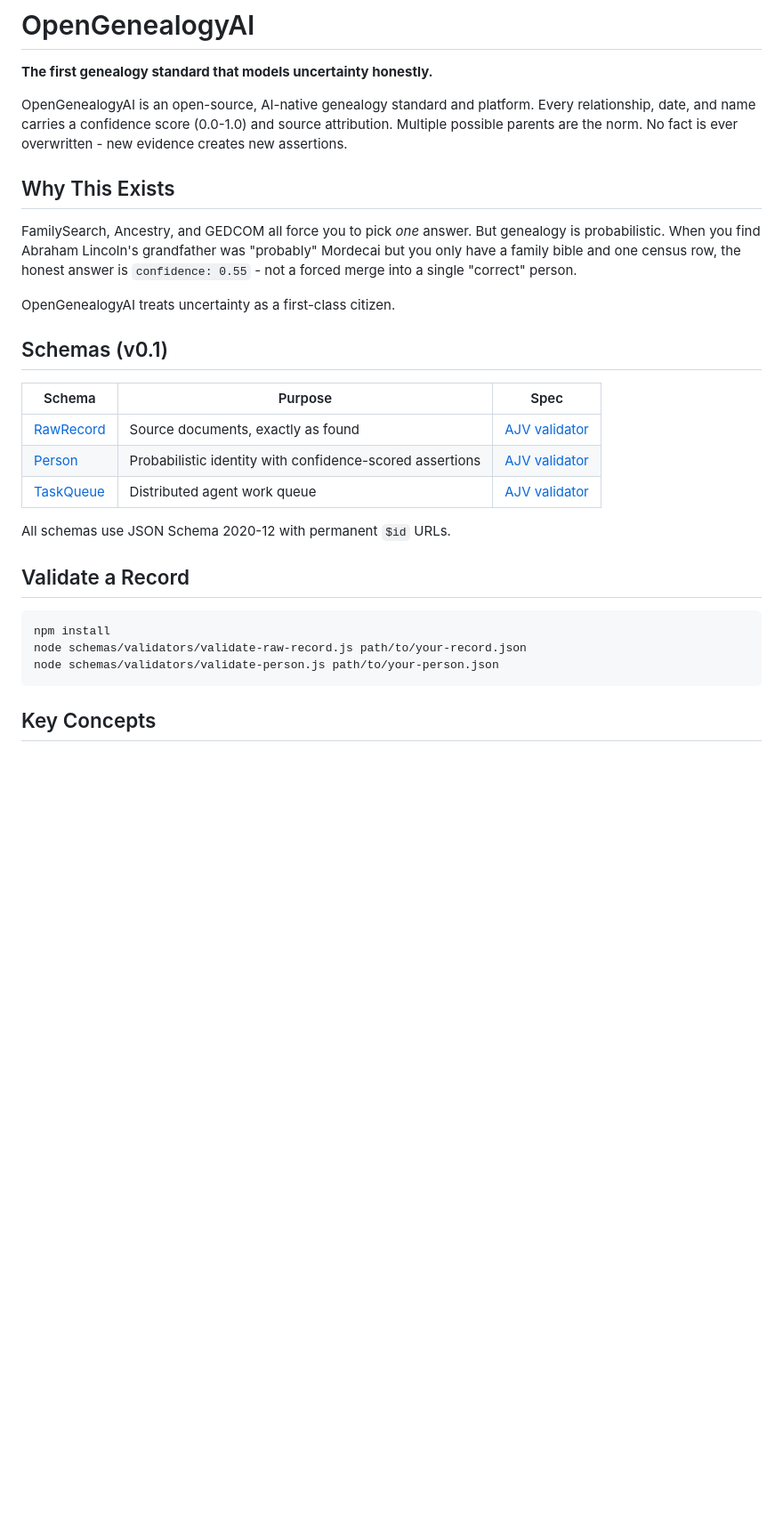
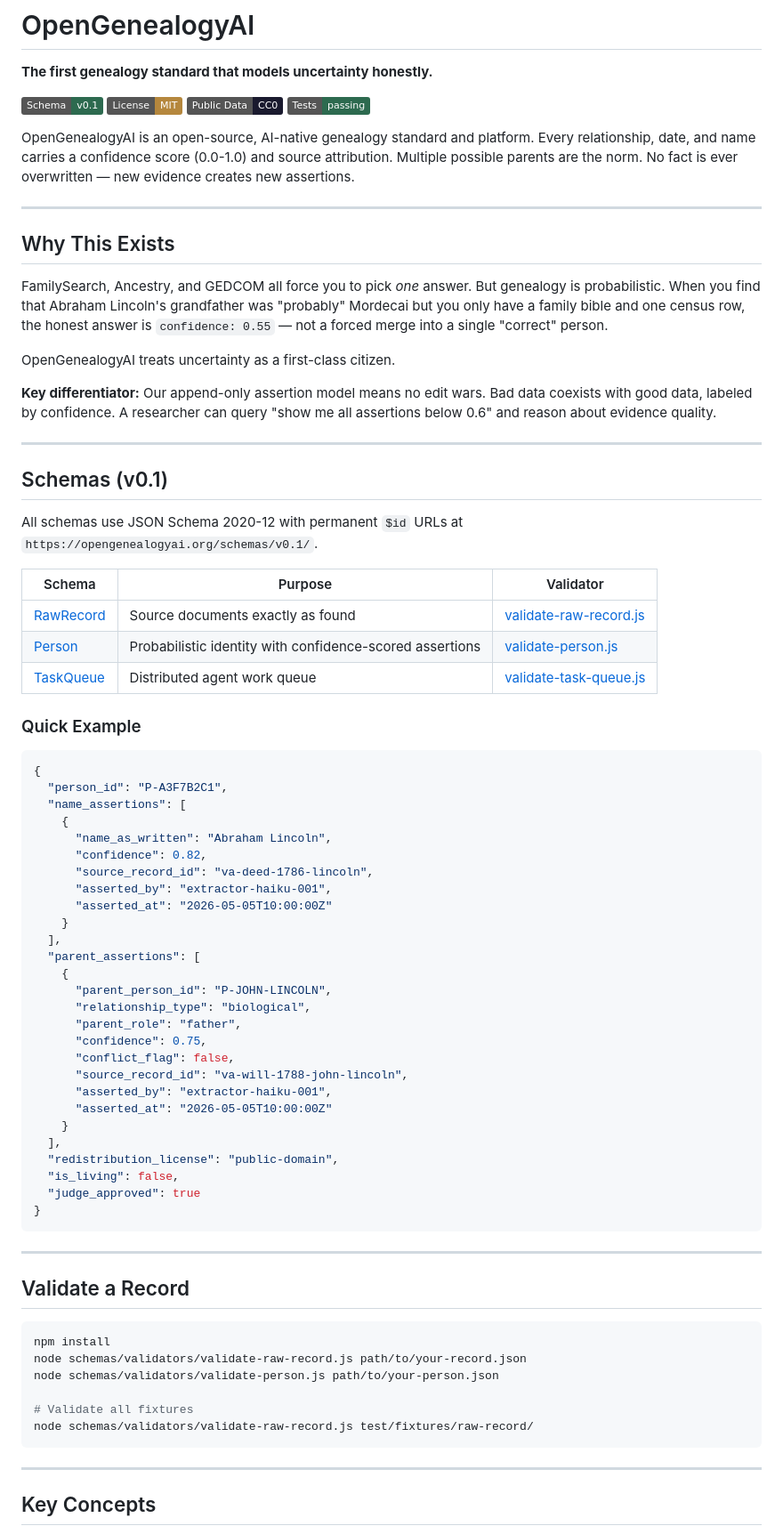
Before and after one commit to OpenGenealogyai/opengenealogyai, a Markdown page: README.md, the part around one of its changes. Shown at 89% size. GitHub-like rendering; badges without logos; blank space fills up the shorter version.

````diff
--- a/README.md
+++ b/README.md
@@ -2,23 +2,68 @@
 
 **The first genealogy standard that models uncertainty honestly.**
 
-OpenGenealogyAI is an open-source, AI-native genealogy standard and platform. Every relationship, date, and name carries a confidence score (0.0-1.0) and source attribution. Multiple possible parents are the norm. No fact is ever overwritten - new evidence creates new assertions.
+[![Schema v0.1](https://img.shields.io/badge/Schema-v0.1-2d6a4f)](schemas/raw-record.schema.json)
+[![License: MIT](https://img.shields.io/badge/License-MIT-b5873d)](LICENSE)
+[![Data: CC0](https://img.shields.io/badge/Public_Data-CC0-1a1a2e)](https://creativecommons.org/publicdomain/zero/1.0/)
+[![Tests](https://img.shields.io/badge/Tests-passing-2d6a4f)](#testing)
+
+OpenGenealogyAI is an open-source, AI-native genealogy standard and platform. Every relationship, date, and name carries a confidence score (0.0-1.0) and source attribution. Multiple possible parents are the norm. No fact is ever overwritten — new evidence creates new assertions.
+
+---
 
 ## Why This Exists
 
-FamilySearch, Ancestry, and GEDCOM all force you to pick *one* answer. But genealogy is probabilistic. When you find Abraham Lincoln's grandfather was "probably" Mordecai but you only have a family bible and one census row, the honest answer is `confidence: 0.55` - not a forced merge into a single "correct" person.
+FamilySearch, Ancestry, and GEDCOM all force you to pick *one* answer. But genealogy is probabilistic. When you find that Abraham Lincoln's grandfather was "probably" Mordecai but you only have a family bible and one census row, the honest answer is `confidence: 0.55` — not a forced merge into a single "correct" person.
 
 OpenGenealogyAI treats uncertainty as a first-class citizen.
 
+**Key differentiator:** Our append-only assertion model means no edit wars. Bad data coexists with good data, labeled by confidence. A researcher can query "show me all assertions below 0.6" and reason about evidence quality.
+
+---
+
 ## Schemas (v0.1)
 
-| Schema | Purpose | Spec |
-|--------|---------|------|
-| [RawRecord](schemas/raw-record.schema.json) | Source documents, exactly as found | [AJV validator](schemas/validators/validate-raw-record.js) |
-| [Person](schemas/person.schema.json) | Probabilistic identity with confidence-scored assertions | [AJV validator](schemas/validators/validate-person.js) |
-| [TaskQueue](schemas/task-queue.schema.json) | Distributed agent work queue | [AJV validator](schemas/validators/validate-task-queue.js) |
+All schemas use JSON Schema 2020-12 with permanent `$id` URLs at `https://opengenealogyai.org/schemas/v0.1/`.
 
-All schemas use JSON Schema 2020-12 with permanent `$id` URLs.
+| Schema | Purpose | Validator |
+|--------|---------|-----------|
+| [RawRecord](schemas/raw-record.schema.json) | Source documents exactly as found | [validate-raw-record.js](schemas/validators/validate-raw-record.js) |
+| [Person](schemas/person.schema.json) | Probabilistic identity with confidence-scored assertions | [validate-person.js](schemas/validators/validate-person.js) |
+| [TaskQueue](schemas/task-queue.schema.json) | Distributed agent work queue | [validate-task-queue.js](schemas/validators/validate-task-queue.js) |
+
+### Quick Example
+
+```json
+{
+  "person_id": "P-A3F7B2C1",
+  "name_assertions": [
+    {
+      "name_as_written": "Abraham Lincoln",
+      "confidence": 0.82,
+      "source_record_id": "va-deed-1786-lincoln",
+      "asserted_by": "extractor-haiku-001",
+      "asserted_at": "2026-05-05T10:00:00Z"
+    }
+  ],
+  "parent_assertions": [
+    {
+      "parent_person_id": "P-JOHN-LINCOLN",
+      "relationship_type": "biological",
+      "parent_role": "father",
+      "confidence": 0.75,
+      "conflict_flag": false,
+      "source_record_id": "va-will-1788-john-lincoln",
+      "asserted_by": "extractor-haiku-001",
+      "asserted_at": "2026-05-05T10:00:00Z"
+    }
+  ],
+  "redistribution_license": "public-domain",
+  "is_living": false,
+  "judge_approved": true
+}
+```
+
+---
 
 ## Validate a Record
 
@@ -26,7 +71,12 @@ All schemas use JSON Schema 2020-12 with permanent `$id` URLs.
 npm install
 node schemas/validators/validate-raw-record.js path/to/your-record.json
 node schemas/validators/validate-person.js path/to/your-person.json
+
+# Validate all fixtures
+node schemas/validators/validate-raw-record.js test/fixtures/raw-record/
 ```
+
+---
 
 ## Key Concepts
 
````
Also changed, not shown: other parts of README.md (+89 -21 lines), docs/LAUNCH_CHECKLIST.md (added, +103 -0 lines), docs/POST_MORTEM.md (added, +142 -0 lines).
